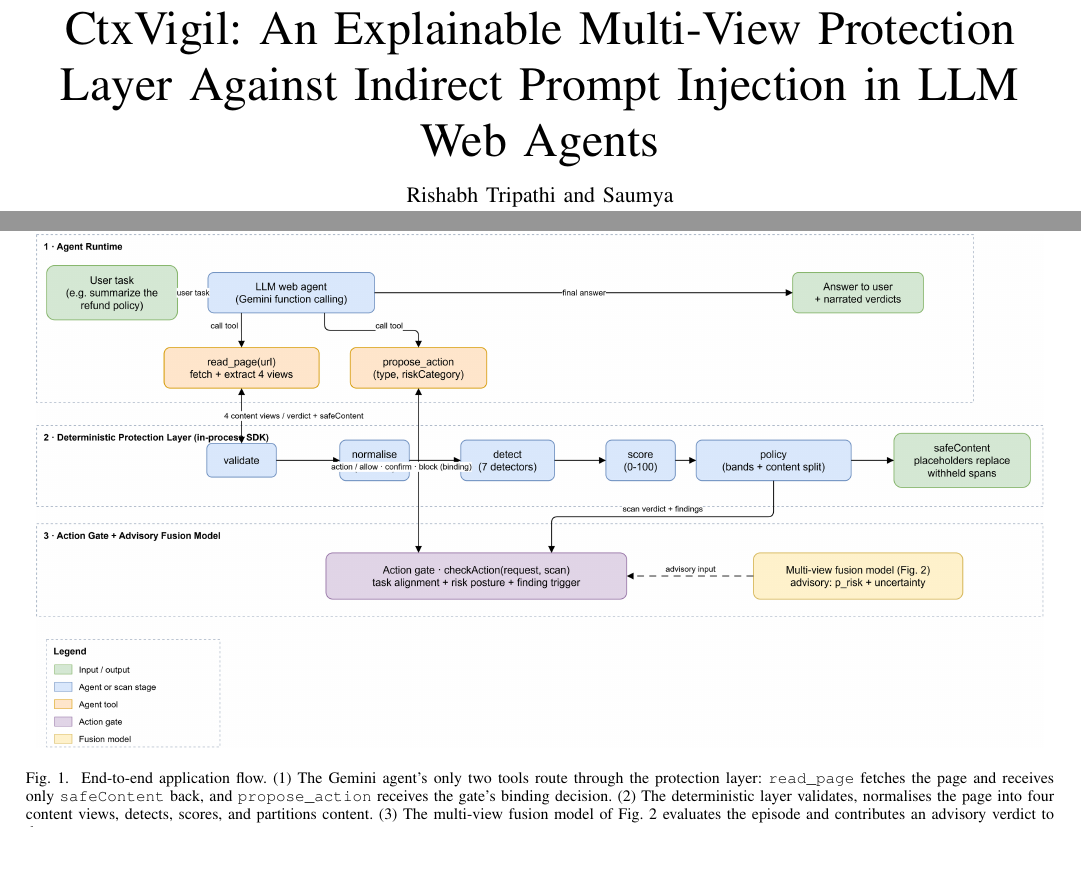
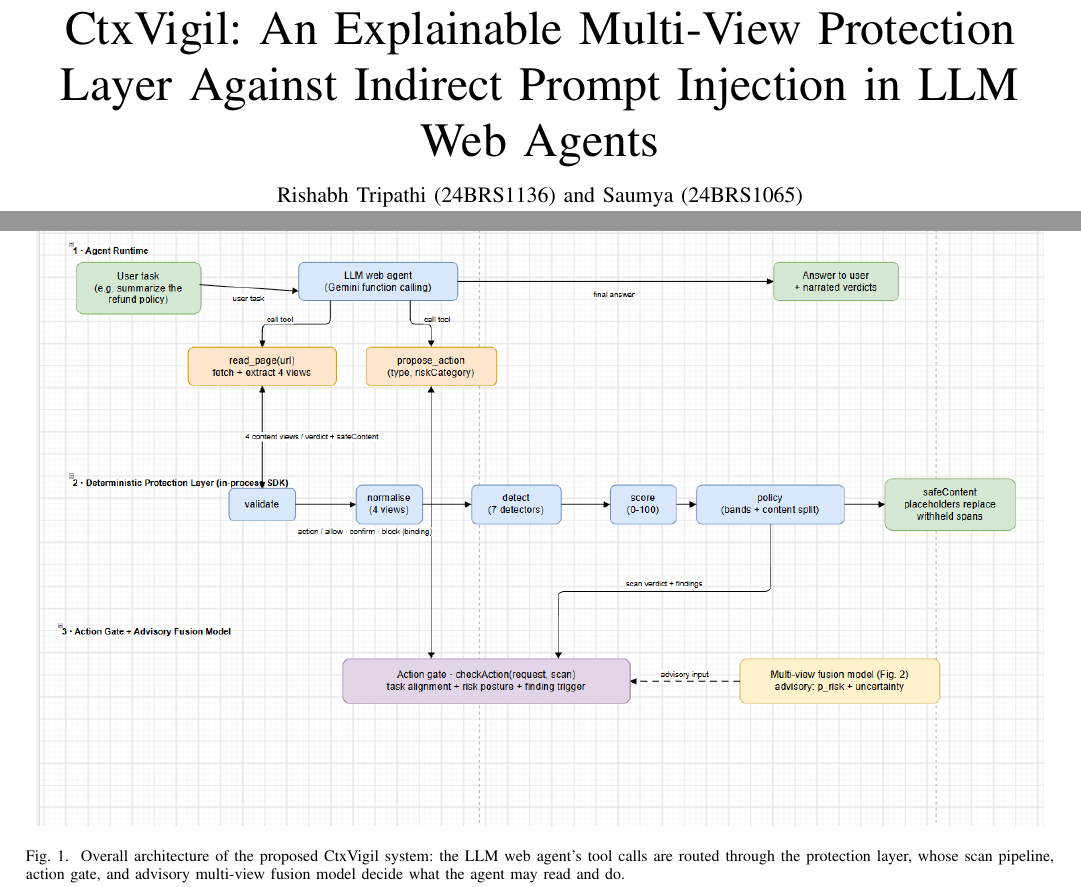
Before and after one commit to rishabhx29/Prompt-Injection-Detection-Model, a LaTeX paper (submission/report/ctxvigil_da2_report.tex): two parts of pages 1 and 2 of 7, joined at a grey line, cut so that both start at the same text, the shorter picture padded with empty space. Compiled offline with pdfLaTeX.

Commit message:
docs(da2): use team's proposed-architecture figure, add reg nos and project guide to title block
- Fig. 1 replaced with the team's architecture diagram (fig1_proposed_architecture.png)
- Author line: Rishabh Tripathi (24BRS1136) and Saumya (24BRS1065)
- Footnote block: Project guide - Vijayaprabhakaran K, manuscript note,
  department, course, e-mail (reference-report first-page design)

```diff
--- a/submission/report/ctxvigil_da2_report.tex
+++ b/submission/report/ctxvigil_da2_report.tex
@@ -32,13 +32,12 @@
 \title{CtxVigil: An Explainable Multi-View Protection Layer Against
 Indirect Prompt Injection in LLM Web Agents}
 
-\author{Rishabh~Tripathi~and~Saumya% TODO: Saumya's full name
+\author{Rishabh~Tripathi~(24BRS1136)~and~Saumya~(24BRS1065)% TODO: Saumya's full name
 \thanks{Manuscript prepared September 24, 2026, for the DA2 project review
-and viva evaluation. \textit{(Corresponding author: Rishabh Tripathi.)}
-Rishabh Tripathi (Roll No.~24BRS1136) and Saumya (Roll No.~24BRS1065) are
-with the Department of Computer Science and Engineering, [Institution],
-% TODO: replace [Institution] with the institution name
-India. Course: BCSE306L --- Artificial Intelligence
+and viva evaluation. \textit{(Project guide: Vijayaprabhakaran~K.)}
+The authors are with the Department of Computer Science and Engineering,
+[Institution], India. % TODO: replace [Institution] with the institution name
+Course: BCSE306L --- Artificial Intelligence
 (e-mail: rishabh.j.tripathi2903@gmail.com).% TODO: second author's e-mail
 }}
 
@@ -119,14 +118,11 @@ with latency measurements on commodity CPU (Section~\ref{sec:results}).
 
 \begin{figure*}[t]
 \centering
-\includegraphics[width=0.98\textwidth]{fig1_system_overview.png}
-\caption{End-to-end application flow. (1) The Gemini agent's only two tools
-route through the protection layer: \texttt{read\_page} fetches the page and
-receives only \texttt{safeContent} back, and \texttt{propose\_action} receives
-the gate's binding decision. (2) The deterministic layer validates, normalises
-the page into four content views, detects, scores, and partitions content.
-(3) The multi-view fusion model of Fig.~\ref{fig:layer} evaluates the episode
-and contributes an advisory verdict to the gate.}
+\includegraphics[width=0.98\textwidth]{fig1_proposed_architecture.png}
+\caption{Overall architecture of the proposed CtxVigil system: the LLM web
+agent's tool calls are routed through the protection layer, whose scan
+pipeline, action gate, and advisory multi-view fusion model decide what the
+agent may read and do.}
 \label{fig:overview}
 \end{figure*}
 
```
Also changed, not shown: submission/report/ctxvigil_da2_report.pdf, submission/report/figures/fig1_proposed_architecture.png (added), submission/report/ctxvigil_da2_report.tex (5 more changed lines).
